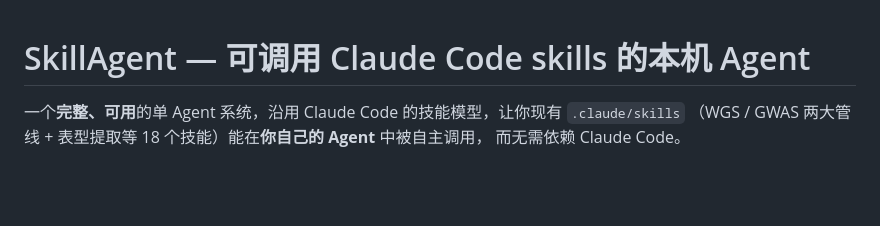
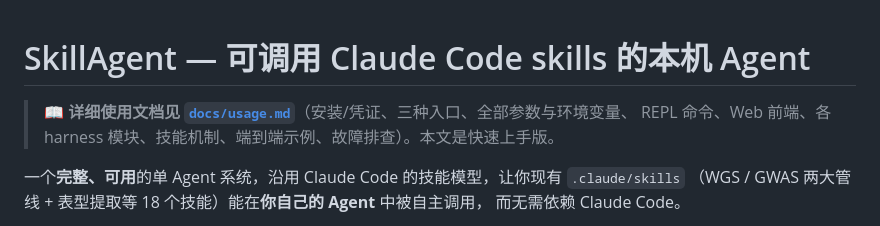
Before and after one commit to rua111555/TraitPilot, a Markdown page: README.md, the part around the change. GitHub-like rendering; blank space fills up the shorter version.

Commit message:
docs: 新增详细使用文档 docs/usage.md，README 加指引
覆盖安装/凭证、三种入口、全部 CLI 参数与环境变量、REPL 命令、Web 前端、
19 个可选 harness 能力逐项用法、技能机制与 21 个技能清单、6 个端到端示例、故障排查表。

```diff
--- a/README.md
+++ b/README.md
@@ -1,4 +1,7 @@
 # SkillAgent — 可调用 Claude Code skills 的本机 Agent
+
+> 📖 **详细使用文档见 [`docs/usage.md`](docs/usage.md)**（安装/凭证、三种入口、全部参数与环境变量、
+> REPL 命令、Web 前端、各 harness 模块、技能机制、端到端示例、故障排查）。本文是快速上手版。
 
 一个**完整、可用**的单 Agent 系统，沿用 Claude Code 的技能模型，让你现有 `.claude/skills`
 （WGS / GWAS 两大管线 + 表型提取等 18 个技能）能在**你自己的 Agent** 中被自主调用，
```
Also changed, not shown: docs/usage.md (added, +503 -0 lines).
